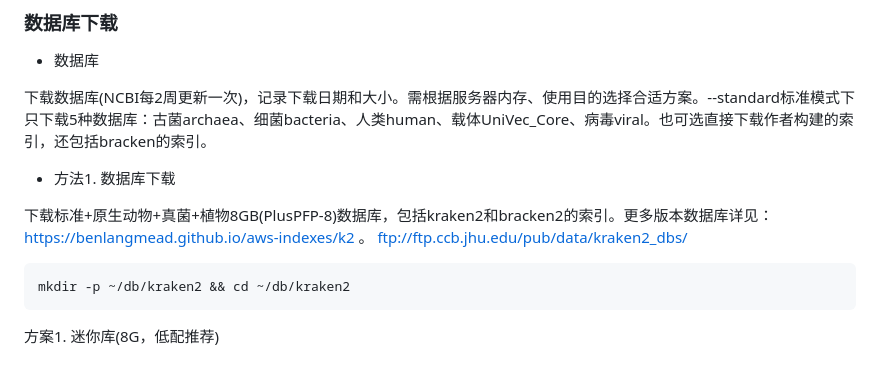
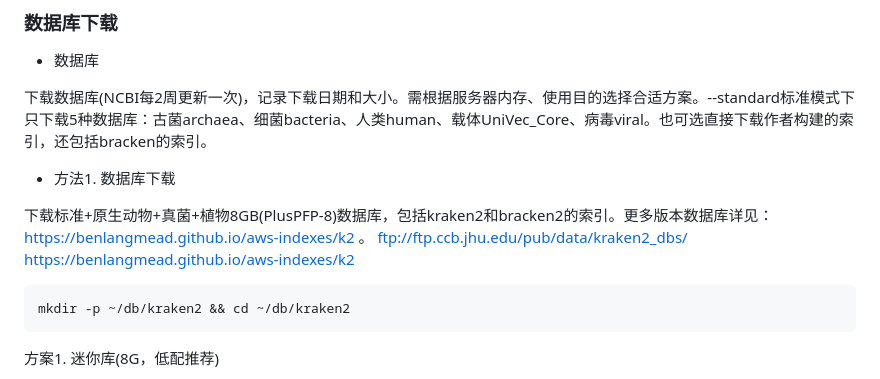
Before and after one commit to chaunceydust/awesome_pipelines, a Markdown page: README.md, the part around the change. GitHub-like rendering.

```diff
--- a/README.md
+++ b/README.md
@@ -123,6 +123,7 @@ mamba install -c bioconda taxonkit csvtk -y
 
 下载标准+原生动物+真菌+植物8GB(PlusPFP-8)数据库，包括kraken2和bracken2的索引。更多版本数据库详见：https://benlangmead.github.io/aws-indexes/k2 。
 ftp://ftp.ccb.jhu.edu/pub/data/kraken2_dbs/
+https://benlangmead.github.io/aws-indexes/k2
 
     mkdir -p ~/db/kraken2 && cd ~/db/kraken2
 
```
